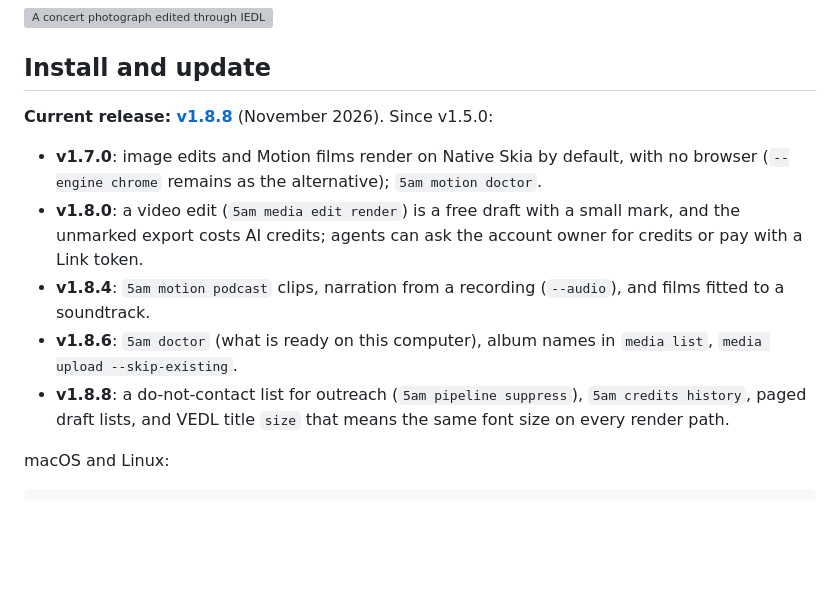
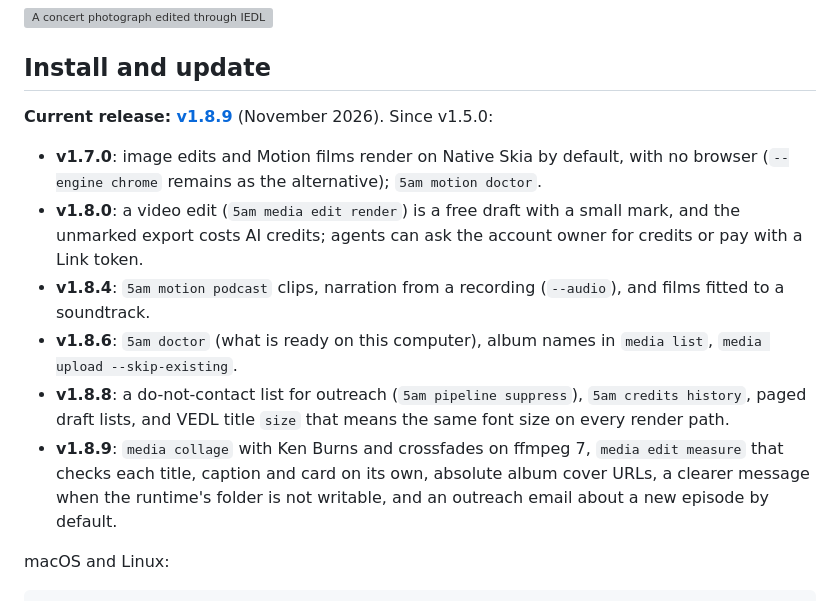
Before and after one commit to digvan/5am-cli, a Markdown page: README.md, the part around the change. GitHub-like rendering; blank space fills up the shorter version; grey boxes are pictures that could not be loaded.

Commit message:
Docs for CLI v1.8.9: per-layer measure, collage on ffmpeg 7, episode email by default

```diff
--- a/README.md
+++ b/README.md
@@ -13,13 +13,14 @@ The gallery uses **`iedl-1.1.0`** on the default **Native Skia (`@napi-rs/canvas
 
 ## Install and update
 
-**Current release: [v1.8.8](https://cli.5am.app/cli/v1.8.8/manifest.json)** (November 2026). Since v1.5.0:
+**Current release: [v1.8.9](https://cli.5am.app/cli/v1.8.9/manifest.json)** (November 2026). Since v1.5.0:
 
 - **v1.7.0**: image edits and Motion films render on Native Skia by default, with no browser (`--engine chrome` remains as the alternative); `5am motion doctor`.
 - **v1.8.0**: a video edit (`5am media edit render`) is a free draft with a small mark, and the unmarked export costs AI credits; agents can ask the account owner for credits or pay with a Link token.
 - **v1.8.4**: `5am motion podcast` clips, narration from a recording (`--audio`), and films fitted to a soundtrack.
 - **v1.8.6**: `5am doctor` (what is ready on this computer), album names in `media list`, `media upload --skip-existing`.
 - **v1.8.8**: a do-not-contact list for outreach (`5am pipeline suppress`), `5am credits history`, paged draft lists, and VEDL title `size` that means the same font size on every render path.
+- **v1.8.9**: `media collage` with Ken Burns and crossfades on ffmpeg 7, `media edit measure` that checks each title, caption and card on its own, absolute album cover URLs, a clearer message when the runtime's folder is not writable, and an outreach email about a new episode by default.
 
 macOS and Linux:
 
```
Also changed, not shown: SKILL.md (+73 -11 lines), docs/motion.md (+6 -2 lines).
